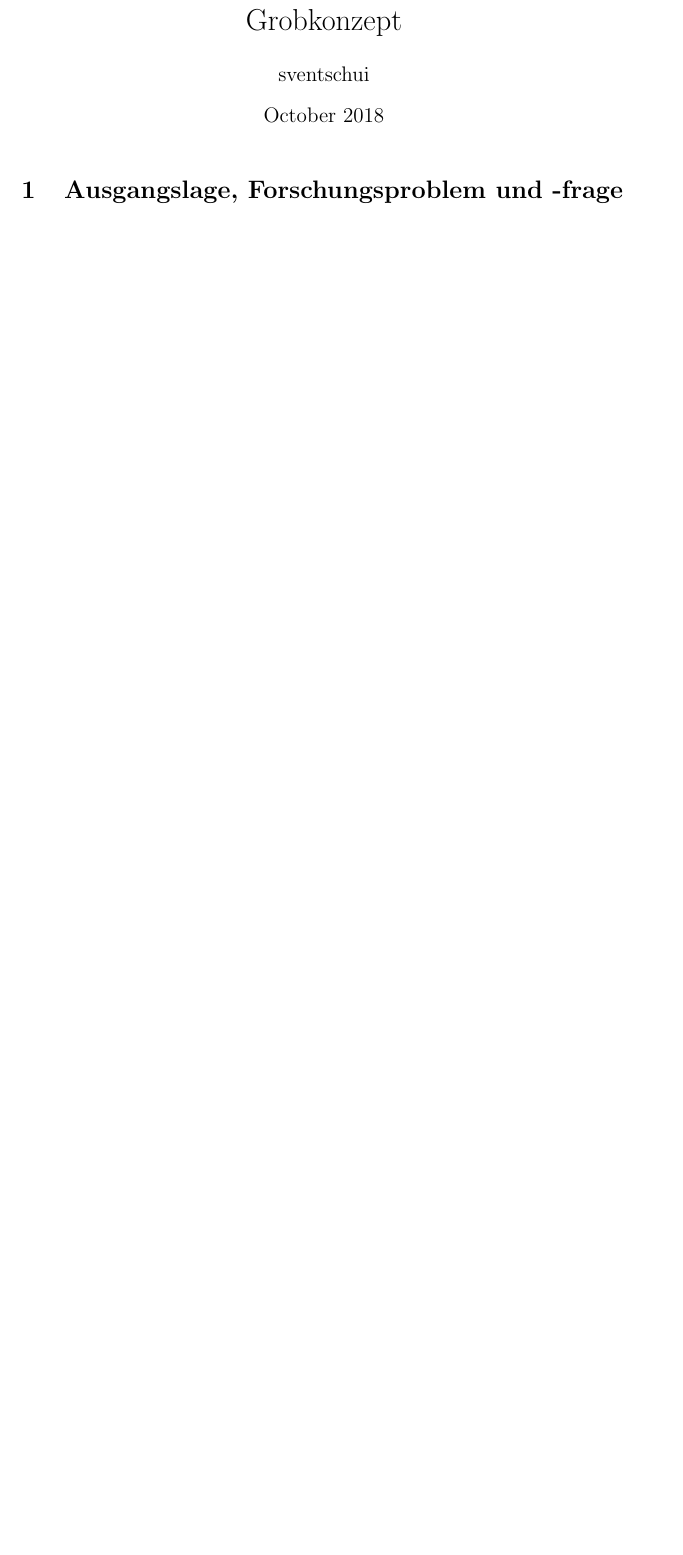
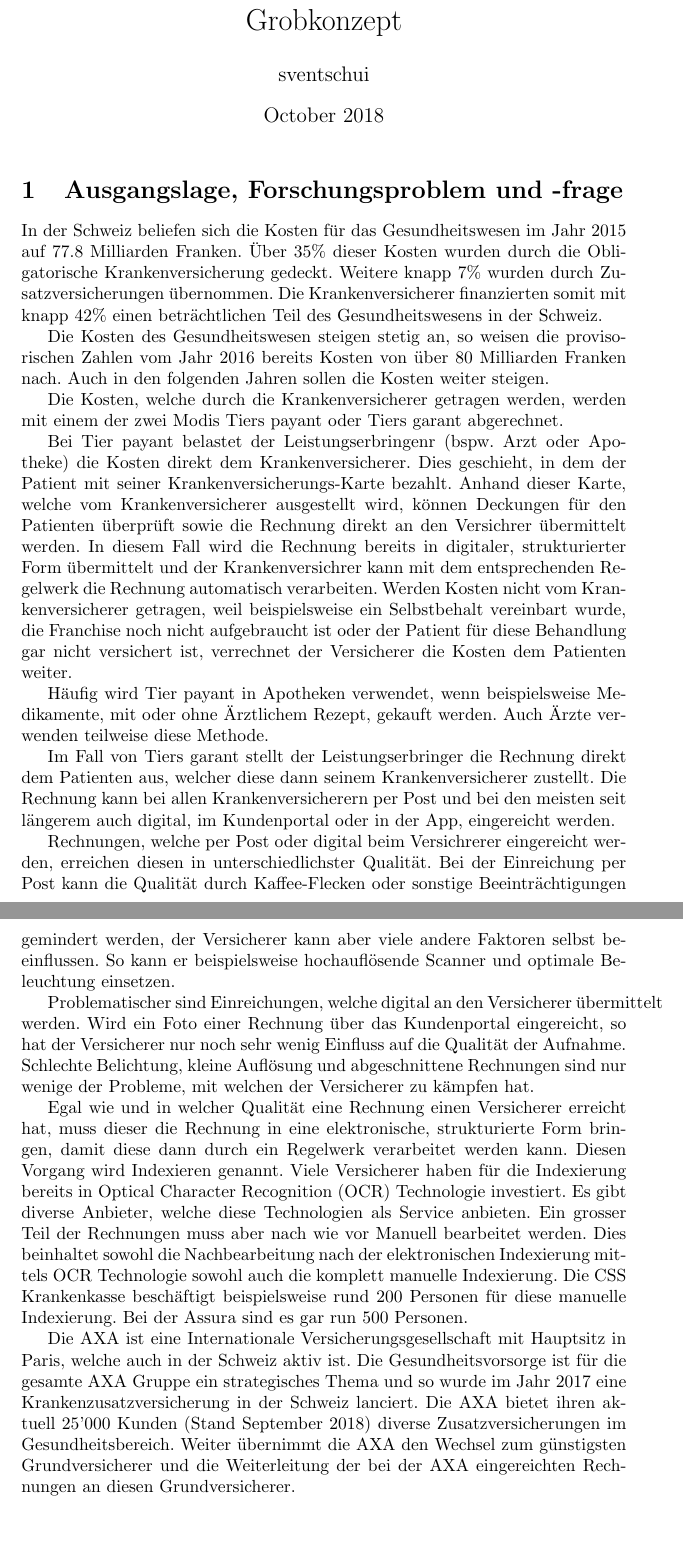
Before and after one commit to sventschui/thesis, a LaTeX document (main.tex): part of page 1 of 3 before the commit and two parts of pages 1 and 2 of 5 after it, the two joined at a grey line, cut so that both start at the same text, the shorter picture padded with empty space. Compiled offline with pdfLaTeX.

Commit message:
Initial draft Ausgangslage

```diff
--- a/main.tex
+++ b/main.tex
@@ -17,6 +17,39 @@
 % Die Forschungsfrage schliesslich bündelt die zentralen Aspekte des Forschungsproblems als zugespitzte Frage. Die Frage sollte bereits so konkret sein, dass sie in einer Thesis untersucht werden kann.
 % (Bitte diesen Text jeweils nicht löschen. Er dient als Information für die Betreuungsperson.)
 
+% https://www.bfs.admin.ch/bfs/de/home/statistiken/gesundheit/kosten-finanzierung/finanzierung.html
+% https://www.bfs.admin.ch/bfs/de/home/statistiken/kataloge-datenbanken/medienmitteilungen.assetdetail.2360359.html
+% TODO: Zitieren
+In der Schweiz beliefen sich die Kosten für das Gesundheitswesen im Jahr 2015 auf 77.8 Milliarden Franken. Über 35\% dieser Kosten wurden durch die Obligatorische Krankenversicherung gedeckt. Weitere knapp 7\% wurden durch Zusatzversicherungen übernommen. Die Krankenversicherer finanzierten somit mit knapp 42\% einen beträchtlichen Teil des Gesundheitswesens in der Schweiz.
+
+% TODO: Quelle
+Die Kosten des Gesundheitswesen steigen stetig an, so weisen die provisorischen Zahlen vom Jahr 2016 bereits Kosten von über 80 Milliarden Franken nach. Auch in den folgenden Jahren sollen die Kosten weiter steigen.
+
+% TODO: Quelle / Zitieren
+Die Kosten, welche durch die Krankenversicherer getragen werden, werden mit einem der zwei Modis Tiers payant oder Tiers garant abgerechnet.
+
+Bei Tier payant belastet der Leistungserbringenr (bspw. Arzt oder Apotheke) die Kosten direkt dem Krankenversicherer. Dies geschieht, in dem der Patient mit seiner Krankenversicherungs-Karte bezahlt. Anhand dieser Karte, welche vom Krankenversicherer ausgestellt wird, können Deckungen für den Patienten überprüft sowie die Rechnung direkt an den Versichrer übermittelt werden. In diesem Fall wird die Rechnung bereits in digitaler, strukturierter Form übermittelt und der Krankenversichrer kann mit dem entsprechenden Regelwerk die Rechnung automatisch verarbeiten. Werden Kosten nicht vom Krankenversicherer getragen, weil beispielsweise ein Selbstbehalt vereinbart wurde, die Franchise noch nicht aufgebraucht ist oder der Patient für diese Behandlung gar nicht versichert ist, verrechnet der Versicherer die Kosten dem Patienten weiter.
+
+Häufig wird Tier payant in Apotheken verwendet, wenn beispielsweise Medikamente, mit oder ohne Ärztlichem Rezept, gekauft werden. Auch Ärzte verwenden teilweise diese Methode.
+
+Im Fall von Tiers garant stellt der Leistungserbringer die Rechnung direkt dem Patienten aus, welcher diese dann seinem Krankenversicherer zustellt. Die Rechnung kann bei allen Krankenversicherern per Post und bei den meisten seit längerem auch digital, im Kundenportal oder in der App, eingereicht werden.
+
+Rechnungen, welche per Post oder digital beim Versichrerer eingereicht werden, erreichen diesen in unterschiedlichster Qualität. Bei der Einreichung per Post kann die Qualität durch Kaffee-Flecken oder sonstige Beeinträchtigungen gemindert werden, der Versicherer kann aber viele andere Faktoren selbst beeinflussen. So kann er beispielsweise hochauflösende Scanner und optimale Beleuchtung einsetzen.
+
+Problematischer sind Einreichungen, welche digital an den Versicherer übermittelt werden. Wird ein Foto einer Rechnung über das Kundenportal eingereicht, so hat der Versicherer nur noch sehr wenig Einfluss auf die Qualität der Aufnahme. Schlechte Belichtung, kleine Auflösung und abgeschnittene Rechnungen sind nur wenige der Probleme, mit welchen der Versicherer zu kämpfen hat.
+
+Egal wie und in welcher Qualität eine Rechnung einen Versicherer erreicht hat, muss dieser die Rechnung in eine elektronische, strukturierte Form bringen, damit diese dann durch ein Regelwerk verarbeitet werden kann. Diesen Vorgang wird Indexieren genannt. Viele Versicherer haben für die Indexierung bereits in Optical Character Recognition (OCR) Technologie investiert. Es gibt diverse Anbieter, welche diese Technologien als Service anbieten. Ein grosser Teil der Rechnungen muss aber nach wie vor Manuell bearbeitet werden. Dies beinhaltet sowohl die Nachbearbeitung nach der elektronischen Indexierung mittels OCR Technologie sowohl auch die komplett manuelle Indexierung. Die CSS Krankenkasse beschäftigt beispielsweise rund 200 Personen für diese manuelle Indexierung. Bei der Assura sind es gar run 500 Personen.
+% TODO: Quelle für die Personen
+% TODO: Quelle, dass vieles noch von Hand gemacht wird
+
+Die AXA ist eine Internationale Versicherungsgesellschaft mit Hauptsitz in Paris, welche auch in der Schweiz aktiv ist. Die Gesundheitsvorsorge ist für die gesamte AXA Gruppe ein strategisches Thema und so wurde im Jahr 2017 eine Krankenzusatzversicherung in der Schweiz lanciert. Die AXA bietet ihren aktuell 25'000 Kunden (Stand September 2018) diverse Zusatzversicherungen im Gesundheitsbereich. Weiter übernimmt die AXA den Wechsel zum günstigsten Grundversicherer und die Weiterleitung der bei der AXA eingereichten Rechnungen an diesen Grundversicherer.
+
+
+
+
+
+
+\vspace{200pt}
 
 Ausgangslage Rechnungsverarbeitung im Krankenkassen Umfeld
 
```
